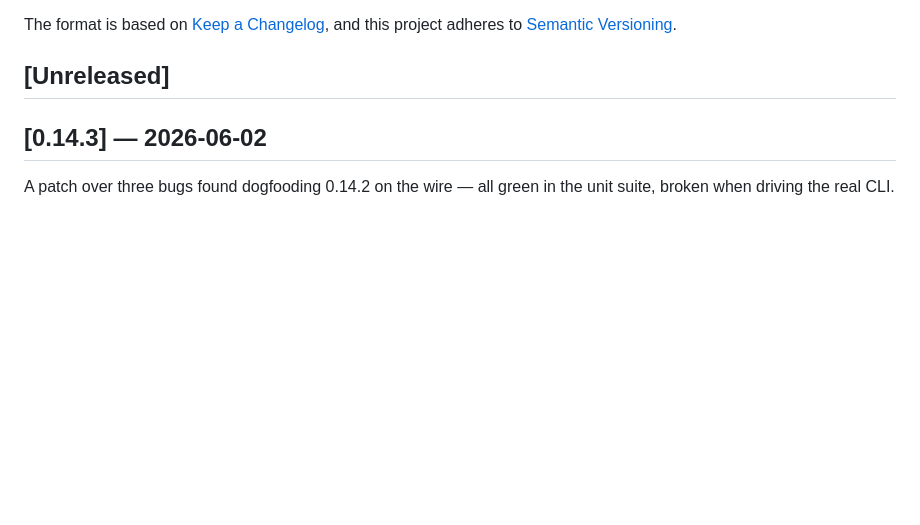
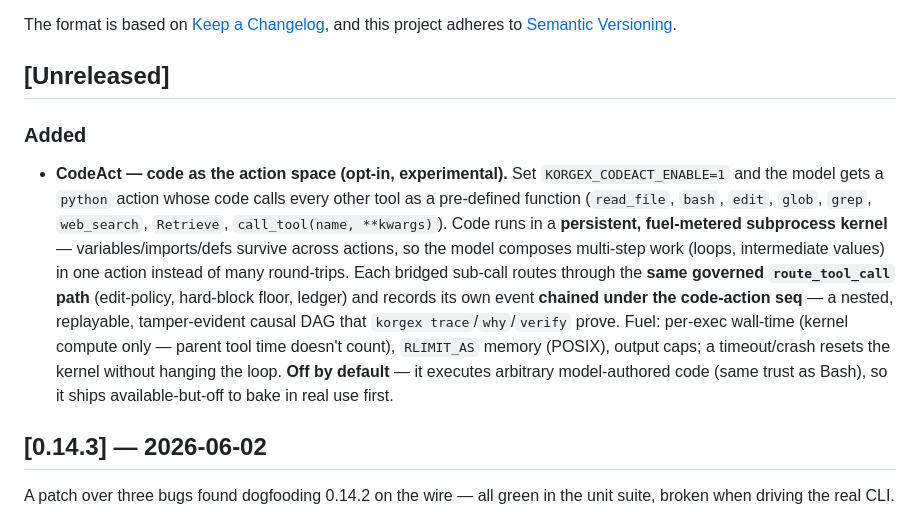
Before and after one commit to New1Direction/korgex, a Markdown page: CHANGELOG.md, the part around the change. Rendered like a GitHub page; blank space fills up the shorter version.

Commit message:
docs(changelog): CodeAct (opt-in) under Unreleased
Co-Authored-By: Claude Opus 4.8 (1M context) <noreply@anthropic.com>

```diff
--- a/CHANGELOG.md
+++ b/CHANGELOG.md
@@ -6,6 +6,9 @@ The format is based on [Keep a Changelog](https://keepachangelog.com/en/1.1.0/),
 and this project adheres to [Semantic Versioning](https://semver.org/spec/v2.0.0.html).
 
 ## [Unreleased]
+
+### Added
+- **CodeAct — code as the action space (opt-in, experimental).** Set `KORGEX_CODEACT_ENABLE=1` and the model gets a `python` action whose code calls every other tool as a pre-defined function (`read_file`, `bash`, `edit`, `glob`, `grep`, `web_search`, `Retrieve`, `call_tool(name, **kwargs)`). Code runs in a **persistent, fuel-metered subprocess kernel** — variables/imports/defs survive across actions, so the model composes multi-step work (loops, intermediate values) in one action instead of many round-trips. Each bridged sub-call routes through the **same governed `route_tool_call` path** (edit-policy, hard-block floor, ledger) and records its own event **chained under the code-action seq** — a nested, replayable, tamper-evident causal DAG that `korgex trace`/`why`/`verify` prove. Fuel: per-exec wall-time (kernel compute only — parent tool time doesn't count), `RLIMIT_AS` memory (POSIX), output caps; a timeout/crash resets the kernel without hanging the loop. **Off by default** — it executes arbitrary model-authored code (same trust as Bash), so it ships available-but-off to bake in real use first.
 
 ## [0.14.3] — 2026-06-02
 
```
